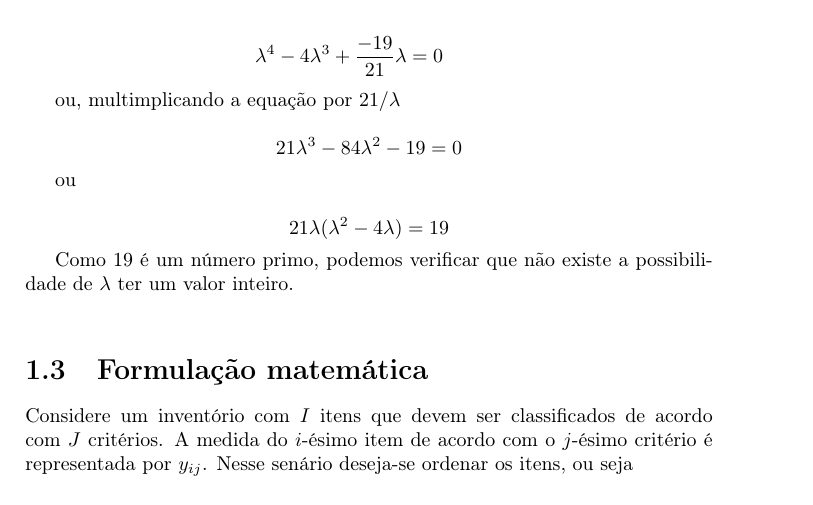
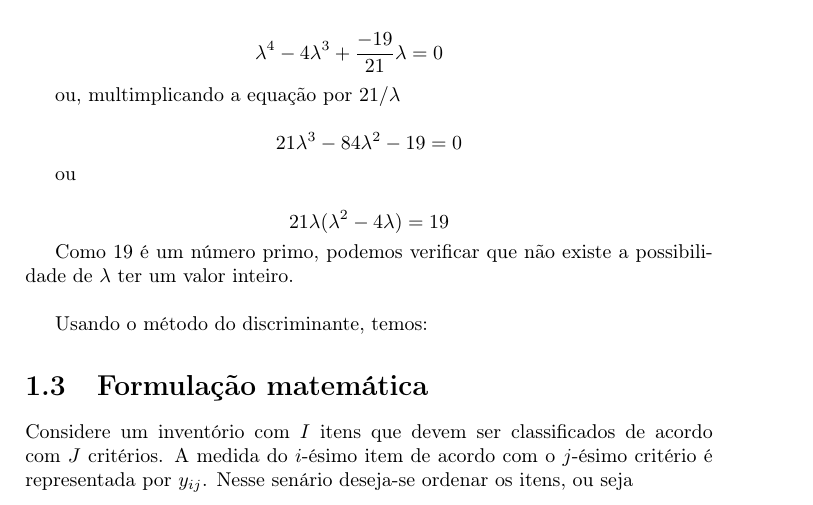
Before and after one commit to tbfraga/demand-management-and-inventory-control, a LaTeX book (book_pt/(2022) Fraga.tex): part of page 8 of 18, cut so that both start at the same text. Compiled offline with pdfLaTeX.

Commit message:
updating files

```diff
--- a/book_pt/(2022) Fraga.tex
+++ b/book_pt/(2022) Fraga.tex
@@ -352,6 +352,9 @@ ou
 
 Como 19 é um número primo, podemos verificar que não existe a possibilidade de $\lambda$ ter um valor inteiro. \\
 
+Usando o método do discriminante, temos:
+
+
 
 \section{Formulação matemática}
 \label{mathForm}
```
Also changed, not shown: book_pt/(2022) Fraga.pdf.
